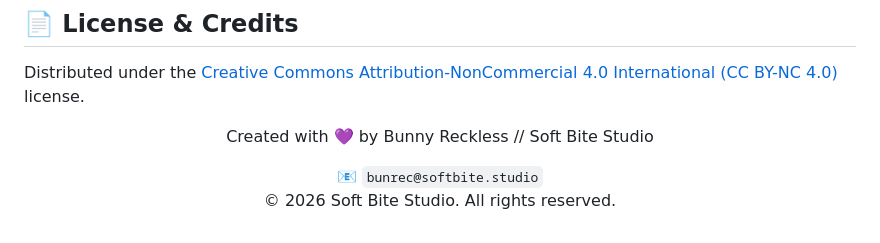
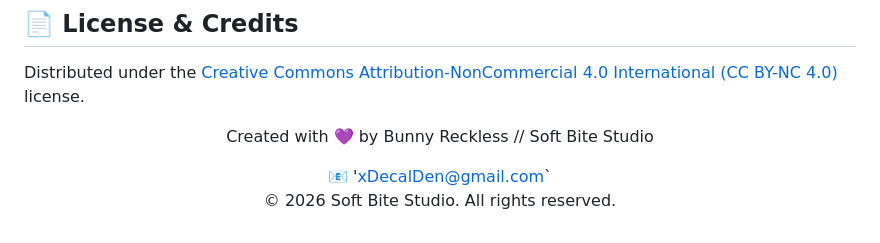
Before and after one commit to softbitestudio/decalden, a Markdown page: README.md, the part around the change. Drawn GitHub-style.

Commit message:
Update README.md
changed email

```diff
--- a/README.md
+++ b/README.md
@@ -77,7 +77,7 @@ Distributed under the [Creative Commons Attribution-NonCommercial 4.0 Internatio
 
 Created with 💜 by Bunny Reckless // Soft Bite Studio
 
-📧 `bunrec@softbite.studio`
+📧 'xDecalDen@gmail.com`
 © 2026 Soft Bite Studio. All rights reserved.
 
 </div>
```
